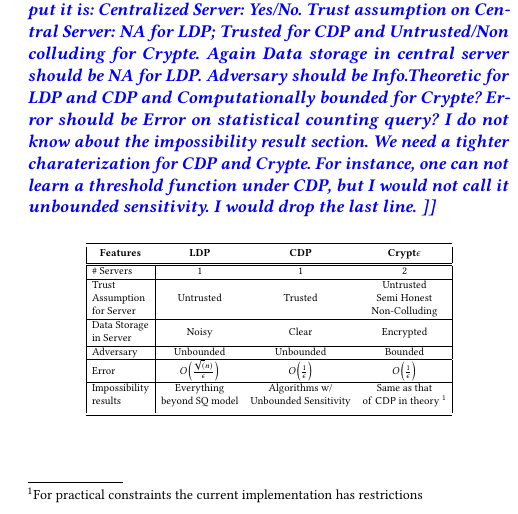
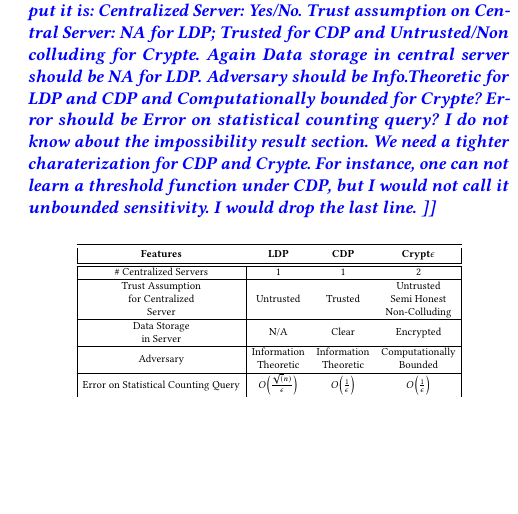
Before and after one commit to amrita94/Crypt-epsilon-Crypto-Assisted-Differential-Privacy, a LaTeX paper (main.tex, which reads system_description.tex): part of one column of page 5 of 18, cut so that both start at the same text, the shorter picture padded with empty space. Compiled offline with pdfLaTeX.

Commit message:
Edit to Table 2

```diff
--- a/system_description.tex
+++ b/system_description.tex
@@ -64,22 +64,22 @@ Since in Crypt$\epsilon$ the point of noise addition is just at the two servers,
 The complete workflow of Crypt$\epsilon$ is outlined as follows\\(1) \textbf{ Setup Phase} - This is the very first step in Crypt$\epsilon$ where the key manager of \textsf{CSP} generates the key pair for labHE $(sk,pk)$, publishes $pk$ and stores $sk$. \\(2) \textbf{ Data Collection Phase }- In the next phase, the $\textit{Data
 Encoder}$ and $\textit{Data Encryption}$ modules of every data owner, work to produce the encrypted data records which are then submitted to the \textsf{AS}. The data owners are relieved of all other duties and can go completely off-line. The $\textit{Aggregator}$ module of the \textsf{AS} then aggregates these encrypted records into a single encrypted database $\boldsymbol{\tilde{\mathcal{D}}}$. \\(3) \textbf{ Program Execution Phase} - In this phase, the \textsf{AS} executes a Crypt$\epsilon$ program with some interaction with the \textsf{CSP}  and generates a differentially private output.  \\
 The \emph{Setup} and \emph{Data Collection} phases occur just once at the very beginning, every subsequent program  is handled via the corresponding  \emph{Program Execution} phase. Figure 1 shows the diagrammatic representation of \system. A comparative analysis of \system, \textsf{CDP} and \textsf{LDP} is presented in  Table \ref{DPCompare}.
+
+
 \begin{table}[h!]
 \centering
 \caption {Comparative analysis of the different DP models \am{LDP does not have a data curator. Maybe a better way to put it is: Centralized Server: Yes/No. Trust assumption on Central Server: NA for LDP; Trusted for CDP and Untrusted/Non colluding for Crypte. Again Data storage in central server should be NA for LDP. Adversary should be Info.Theoretic for LDP and CDP and Computationally bounded for Crypte? Error should be Error on statistical counting query? I do not know about the impossibility result section. We need a tighter charaterization for CDP and Crypte. For instance, one can not learn a threshold function under CDP, but I would not call it unbounded sensitivity. I would drop the last line.  }}
-\scalebox{0.6}{ \begin{tabular}{|l| c c c|}  \toprule
+\scalebox{0.6}{ \begin{tabular}{|c| c c c|}  \toprule
 \multicolumn{1}{|c}{\textbf{Features}} & \textbf{LDP}  & \textbf{CDP}  & \textbf{Crypt$\epsilon$}  \\ [0.5ex]
- \hline \hline\# Servers & 1& 1 & 2\\\hline
-Trust  & & & Untrusted \\  Assumption & Untrusted & Trusted & Semi Honest \\for Server &  &   &  Non-Colluding  \\ \hline
-Data Storage & \multirow{2}{*}{Noisy} & \multirow{2}{*}{Clear} & \multirow{2}{*}{Encrypted} \\in Server & &  &  \\\hline
-Adversary & Unbounded & Unbounded & Bounded \\\hline
- Error & $O\Big(\frac{\sqrt(n)}{\epsilon}\Big)$& $O\Big(\frac{1}{\epsilon}\Big)$ & $O\Big(\frac{1}{\epsilon}\Big)$\\\hline
- Impossibility & Everything & Algorithms w/ & Same as that \\results & beyond SQ model & Unbounded Sensitivity & of \textsf{CDP} in theory \footnotemark\\
+ \hline \hline\# Centralized Servers & 1& 1 & 2\\\hline
+Trust Assumption & & & Untrusted \\   for Centralized & Untrusted & Trusted & Semi Honest \\ Server &  &   &  Non-Colluding  \\ \hline
+Data Storage & \multirow{2}{*}{N/A} & \multirow{2}{*}{Clear} & \multirow{2}{*}{Encrypted} \\in Server & &  &  \\\hline
+\multirow{2}{*}{Adversary} & Information & Information & Computationally \\& Theoretic & Theoretic & Bounded\\\hline
+ Error on Statistical Counting Query& $O\Big(\frac{\sqrt(n)}{\epsilon}\Big)$& $O\Big(\frac{1}{\epsilon}\Big)$ & $O\Big(\frac{1}{\epsilon}\Big)$\\
   [1ex]
  \bottomrule
  \end{tabular}}\label{DPCompare}
 \end{table}
-\footnotetext{For practical constraints the current implementation has restrictions}
  %in between that of the central differential privacy model and the local differential privacy model - although it is definitely much weaker than that of the central differential privacy model, Crypt$\epsilon$'s trust model is slightly stronger as compared to that of the local differential privacy model owing to the aforementioned premises.
 %The formal security analysis for \system is presented in Appendix section B.
 \begin{comment}
```
